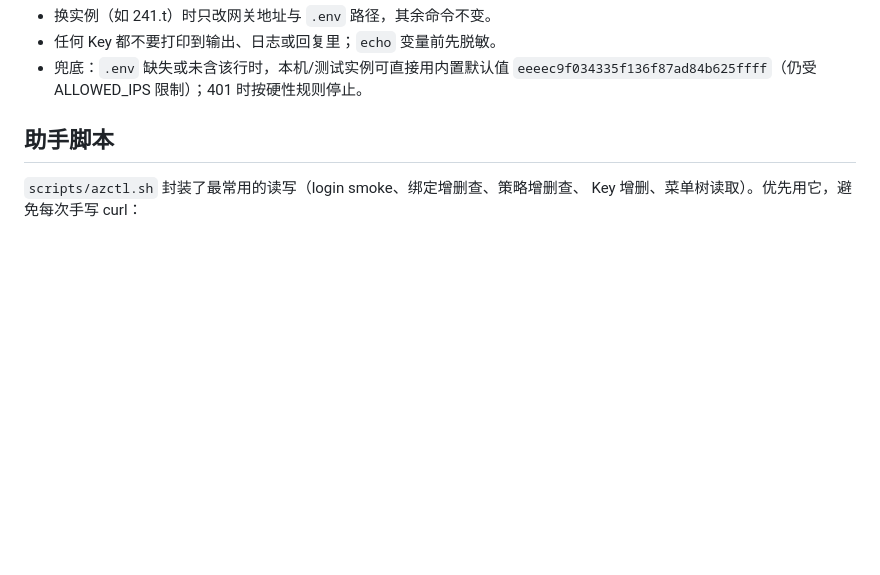
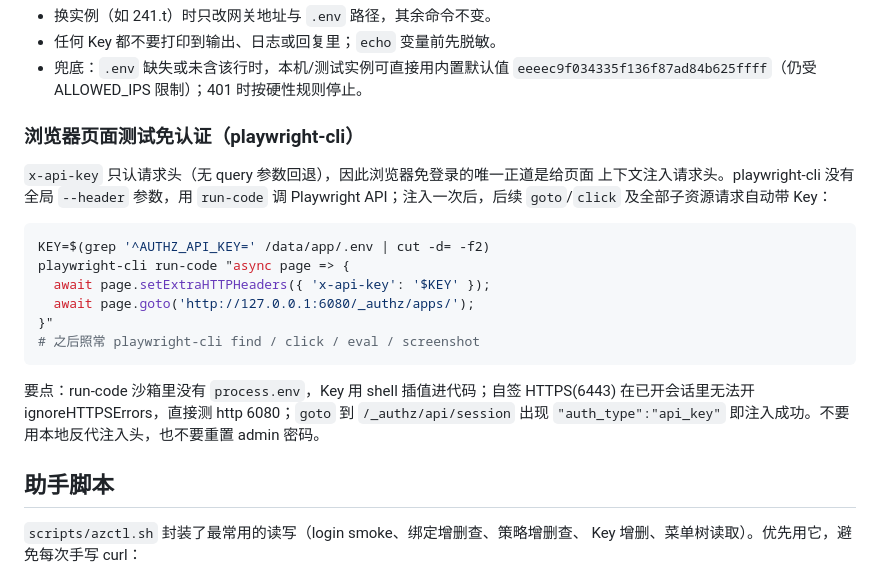
Before and after one commit to yorkane/authz, a Markdown page: skill/authz-helper/SKILL.md, the part around the change. GitHub-like rendering; blank space fills up the shorter version.

````diff
--- a/skill/authz-helper/SKILL.md
+++ b/skill/authz-helper/SKILL.md
@@ -28,6 +28,25 @@ azctl() { curl -sS -H "x-api-key: $AUTHZ_API_KEY" "http://127.0.0.1:6080/_authz/
 - 任何 Key 都不要打印到输出、日志或回复里；`echo` 变量前先脱敏。
 - 兜底：`.env` 缺失或未含该行时，本机/测试实例可直接用内置默认值
   `eeeec9f034335f136f87ad84b625ffff`（仍受 ALLOWED_IPS 限制）；401 时按硬性规则停止。
+
+### 浏览器页面测试免认证（playwright-cli）
+
+`x-api-key` 只认请求头（无 query 参数回退），因此浏览器免登录的唯一正道是给页面
+上下文注入请求头。playwright-cli 没有全局 `--header` 参数，用 `run-code` 调
+Playwright API；注入一次后，后续 `goto`/`click` 及全部子资源请求自动带 Key：
+
+```bash
+KEY=$(grep '^AUTHZ_API_KEY=' /data/app/.env | cut -d= -f2)
+playwright-cli run-code "async page => {
+  await page.setExtraHTTPHeaders({ 'x-api-key': '$KEY' });
+  await page.goto('http://127.0.0.1:6080/_authz/apps/');
+}"
+# 之后照常 playwright-cli find / click / eval / screenshot
+```
+
+要点：run-code 沙箱里没有 `process.env`，Key 用 shell 插值进代码；自签 HTTPS(6443)
+在已开会话里无法开 ignoreHTTPSErrors，直接测 http 6080；`goto` 到 `/_authz/api/session`
+出现 `"auth_type":"api_key"` 即注入成功。不要用本地反代注入头，也不要重置 admin 密码。
 
 ## 助手脚本
 
````
Also changed, not shown: AGENTS.MD (+16 -1 lines).
